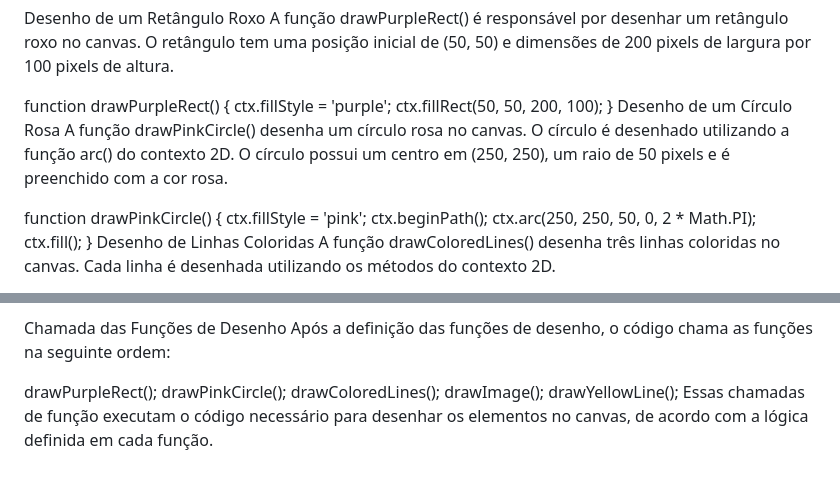
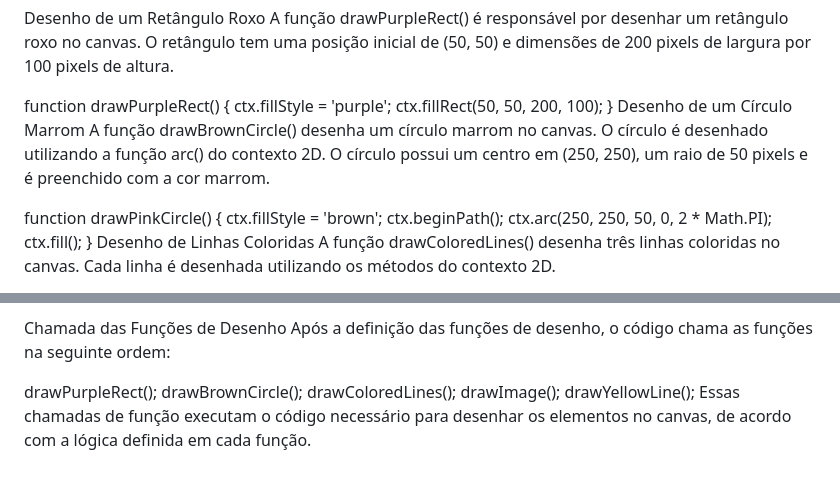
Before and after one commit to ErickFGalvez/canvas, a Markdown page: README.md, 2 parts joined by grey strips. Rendered like a GitHub page.

```diff
--- a/README.md
+++ b/README.md
@@ -19,11 +19,11 @@ function drawPurpleRect() {
   ctx.fillStyle = 'purple';
   ctx.fillRect(50, 50, 200, 100);
 }
-Desenho de um Círculo Rosa
-A função drawPinkCircle() desenha um círculo rosa no canvas. O círculo é desenhado utilizando a função arc() do contexto 2D. O círculo possui um centro em (250, 250), um raio de 50 pixels e é preenchido com a cor rosa.
+Desenho de um Círculo Marrom
+A função drawBrownCircle() desenha um círculo marrom no canvas. O círculo é desenhado utilizando a função arc() do contexto 2D. O círculo possui um centro em (250, 250), um raio de 50 pixels e é preenchido com a cor marrom.
 
 function drawPinkCircle() {
-  ctx.fillStyle = 'pink';
+  ctx.fillStyle = 'brown';
   ctx.beginPath();
   ctx.arc(250, 250, 50, 0, 2 * Math.PI);
   ctx.fill();
@@ -86,7 +86,7 @@ Chamada das Funções de Desenho
 Após a definição das funções de desenho, o código chama as funções na seguinte ordem:
 
 drawPurpleRect();
-drawPinkCircle();
+drawBrownCircle();
 drawColoredLines();
 drawImage();
 drawYellowLine();
```
